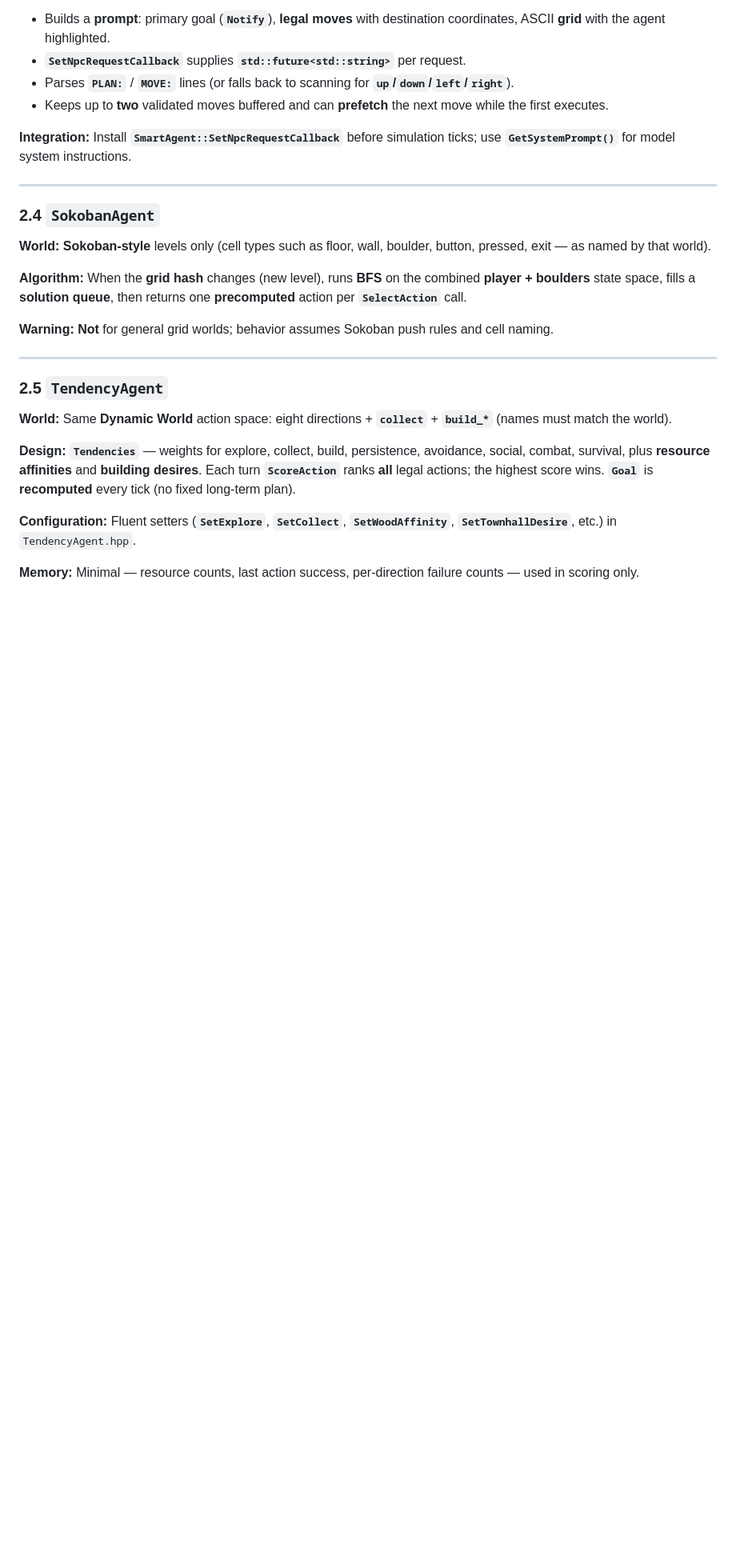
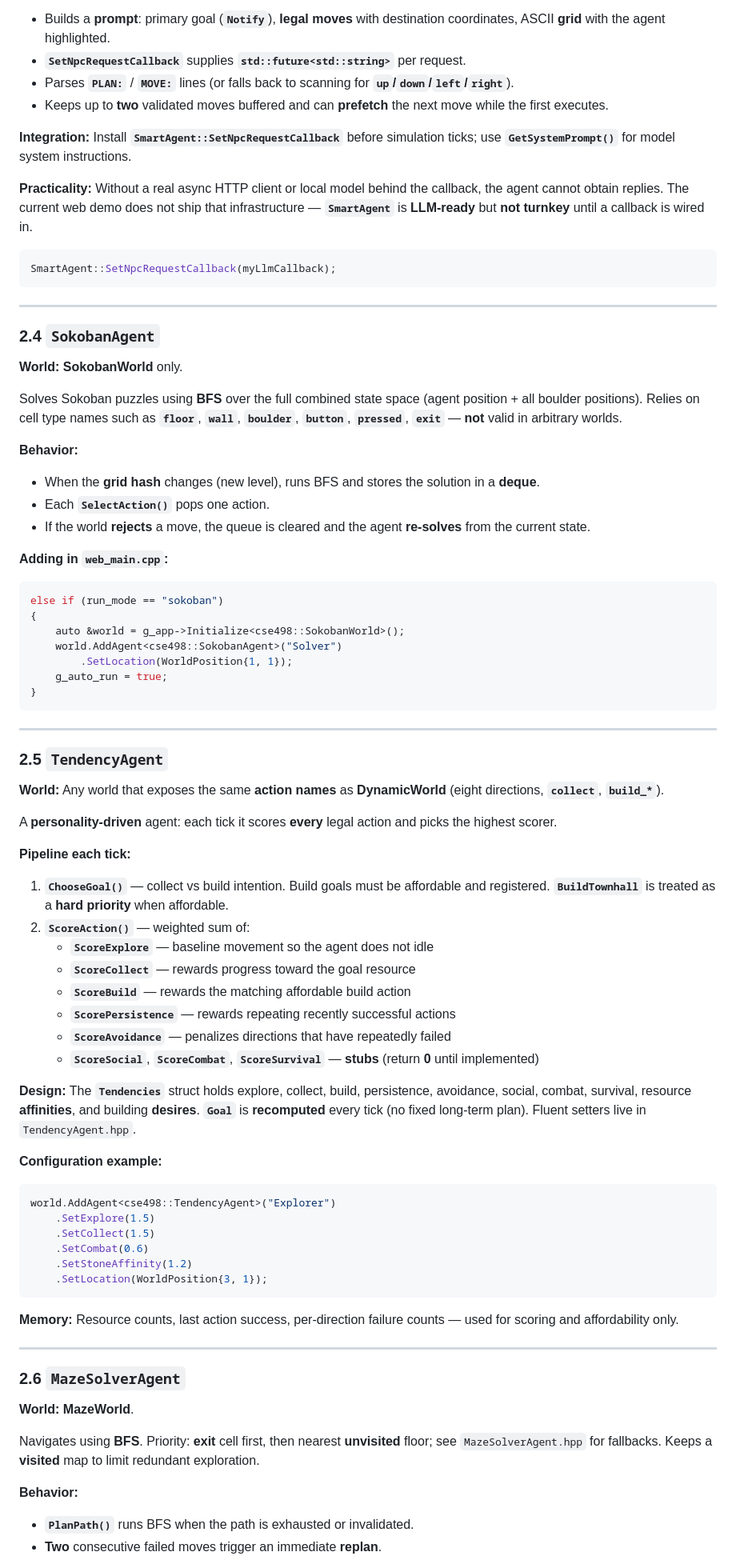
Before and after one commit to CSE498/Spring2026-CompanyC, a Markdown page: docs/modules/AIAgents.md, the part around one of its changes. Shown at 80% size. Rendered like a GitHub page; blank space fills up the shorter version.

````diff
--- a/docs/modules/AIAgents.md
+++ b/docs/modules/AIAgents.md
@@ -100,24 +163,82 @@ The following sections describe the five agents in this module. Source: `source/
 
 **Integration:** Install **`SmartAgent::SetNpcRequestCallback`** before simulation ticks; use **`GetSystemPrompt()`** for model system instructions.
 
+**Practicality:** Without a real async HTTP client or local model behind the callback, the agent cannot obtain replies. The current web demo does not ship that infrastructure — **`SmartAgent`** is **LLM-ready** but **not turnkey** until a callback is wired in.
+
+```cpp
+SmartAgent::SetNpcRequestCallback(myLlmCallback);
+```
+
 ---
 
 ### 2.4 `SokobanAgent`
 
-**World:** **Sokoban-style** levels only (cell types such as floor, wall, boulder, button, pressed, exit — as named by that world).
+**World:** **SokobanWorld** only.
 
-**Algorithm:** When the **grid hash** changes (new level), runs **BFS** on the combined **player + boulders** state space, fills a **solution queue**, then returns one **precomputed** action per **`SelectAction`** call.
+Solves Sokoban puzzles using **BFS** over the full combined state space (agent position + all boulder positions). Relies on cell type names such as **`floor`**, **`wall`**, **`boulder`**, **`button`**, **`pressed`**, **`exit`** — **not** valid in arbitrary worlds.
 
-**Warning:** **Not** for general grid worlds; behavior assumes Sokoban push rules and cell naming.
+**Behavior:**
+
+- When the **grid hash** changes (new level), runs BFS and stores the solution in a **deque**.
+- Each **`SelectAction()`** pops one action.
+- If the world **rejects** a move, the queue is cleared and the agent **re-solves** from the current state.
+
+**Adding in `web_main.cpp`:**
+
+```cpp
+else if (run_mode == "sokoban")
+{
+    auto &world = g_app->Initialize<cse498::SokobanWorld>();
+    world.AddAgent<cse498::SokobanAgent>("Solver")
+        .SetLocation(WorldPosition{1, 1});
+    g_auto_run = true;
+}
+```
 
 ---
 
 ### 2.5 `TendencyAgent`
 
-**World:** Same **Dynamic World** action space: eight directions + **`collect`** + **`build_*`** (names must match the world).
+**World:** Any world that exposes the same **action names** as **DynamicWorld** (eight directions, **`collect`**, **`build_*`**).
 
-**Design:** **`Tendencies`** — weights for explore, collect, build, persistence, avoidance, social, combat, survival, plus **resource affinities** and **building desires**. Each turn **`ScoreAction`** ranks **all** legal actions; the highest score wins. **`Goal`** is **recomputed** every tick (no fixed long-term plan).
+A **personality-driven** agent: each tick it scores **every** legal action and picks the highest scorer.
 
-**Configuration:** Fluent setters (**`SetExplore`**, **`SetCollect`**, **`SetWoodAffinity`**, **`SetTownhallDesire`**, etc.) in `TendencyAgent.hpp`.
+**Pipeline each tick:**
 
-**Memory:** Minimal — resource counts, last action success, per-direction failure counts — used in scoring only.
+1. **`ChooseGoal()`** — collect vs build intention. Build goals must be affordable and registered. **`BuildTownhall`** is treated as a **hard priority** when affordable.
+2. **`ScoreAction()`** — weighted sum of:
+   - **`ScoreExplore`** — baseline movement so the agent does not idle
+   - **`ScoreCollect`** — rewards progress toward the goal resource
+   - **`ScoreBuild`** — rewards the matching affordable build action
+   - **`ScorePersistence`** — rewards repeating recently successful actions
+   - **`ScoreAvoidance`** — penalizes directions that have repeatedly failed
+   - **`ScoreSocial`**, **`ScoreCombat`**, **`ScoreSurvival`** — **stubs** (return **0** until implemented)
+
+**Design:** The **`Tendencies`** struct holds explore, collect, build, persistence, avoidance, social, combat, survival, resource **affinities**, and building **desires**. **`Goal`** is **recomputed** every tick (no fixed long-term plan). Fluent setters live in `TendencyAgent.hpp`.
+
+**Configuration example:**
+
+```cpp
+world.AddAgent<cse498::TendencyAgent>("Explorer")
+    .SetExplore(1.5)
+    .SetCollect(1.5)
+    .SetCombat(0.6)
+    .SetStoneAffinity(1.2)
+    .SetLocation(WorldPosition{3, 1});
+```
+
+**Memory:** Resource counts, last action success, per-direction failure counts — used for scoring and affordability only.
+
+---
+
+### 2.6 `MazeSolverAgent`
+
+**World:** **MazeWorld**.
+
+Navigates using **BFS**. Priority: **exit** cell first, then nearest **unvisited** floor; see `MazeSolverAgent.hpp` for fallbacks. Keeps a **visited** map to limit redundant exploration.
+
+**Behavior:**
+
+- **`PlanPath()`** runs BFS when the path is exhausted or invalidated.
+- **Two** consecutive failed moves trigger an immediate **replan**.
+
````
Also changed, not shown: other parts of docs/modules/AIAgents.md (+111 -32 lines).
